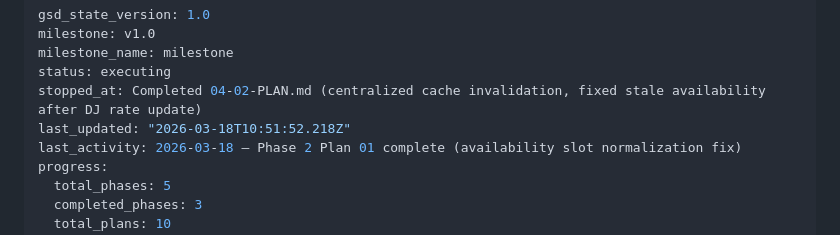
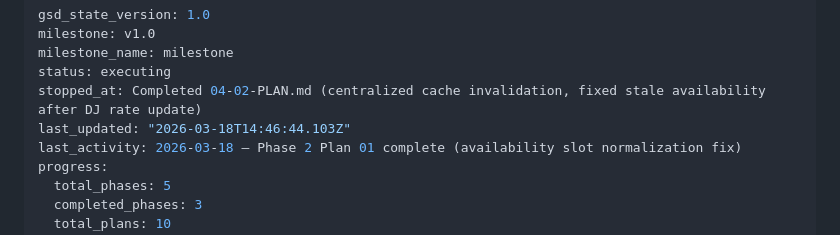
Before and after one commit to AugustineNoppe/dj-roster, a Markdown page: .planning/STATE.md, the part around the change. GitHub-like rendering.

```diff
--- a/.planning/STATE.md
+++ b/.planning/STATE.md
@@ -4,7 +4,7 @@ milestone: v1.0
 milestone_name: milestone
 status: executing
 stopped_at: Completed 04-02-PLAN.md (centralized cache invalidation, fixed stale availability after DJ rate update)
-last_updated: "2026-03-18T10:51:52.218Z"
+last_updated: "2026-03-18T14:46:44.103Z"
 last_activity: 2026-03-18 — Phase 2 Plan 01 complete (availability slot normalization fix)
 progress:
   total_phases: 5
```
Also changed, not shown: 1 other file.
